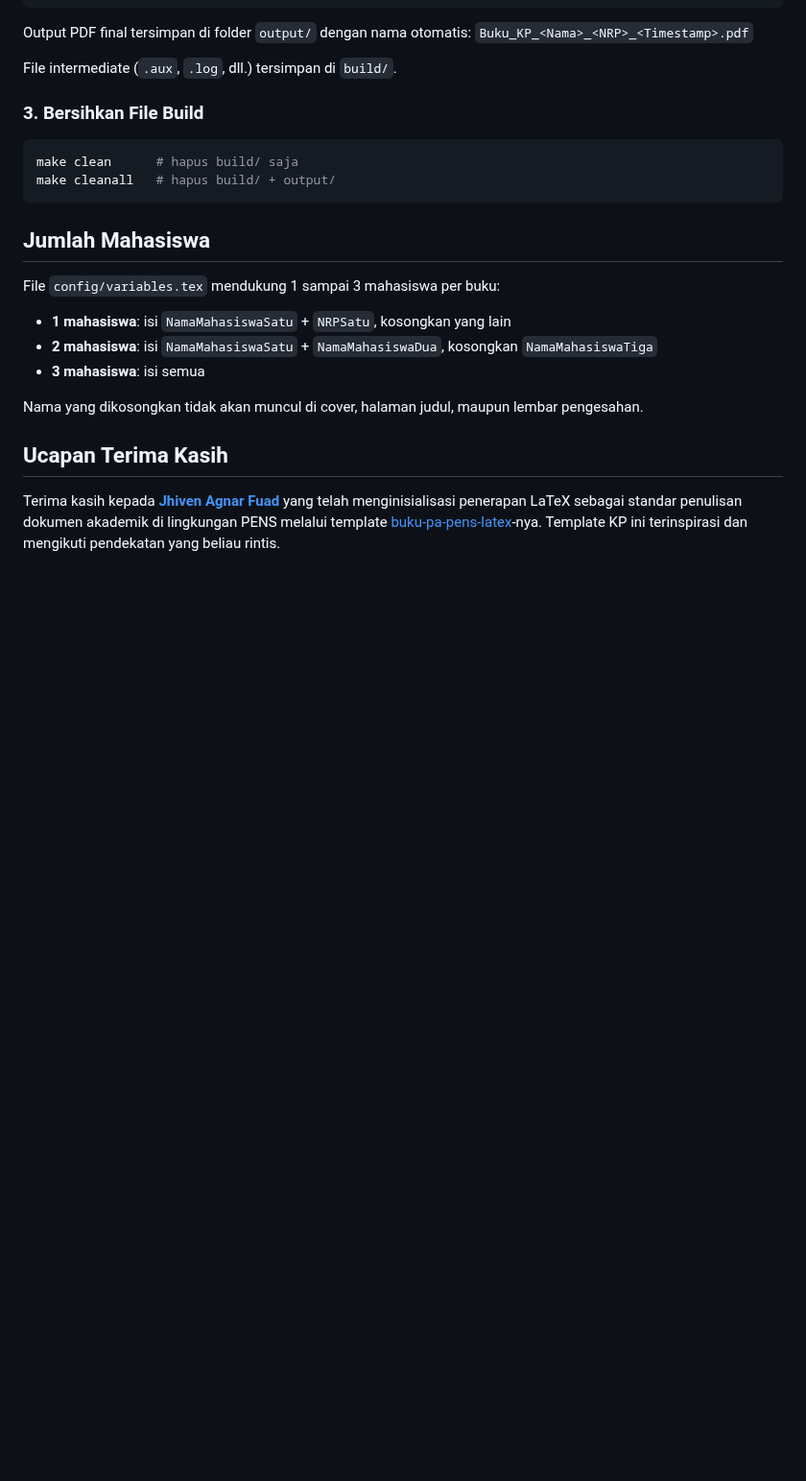
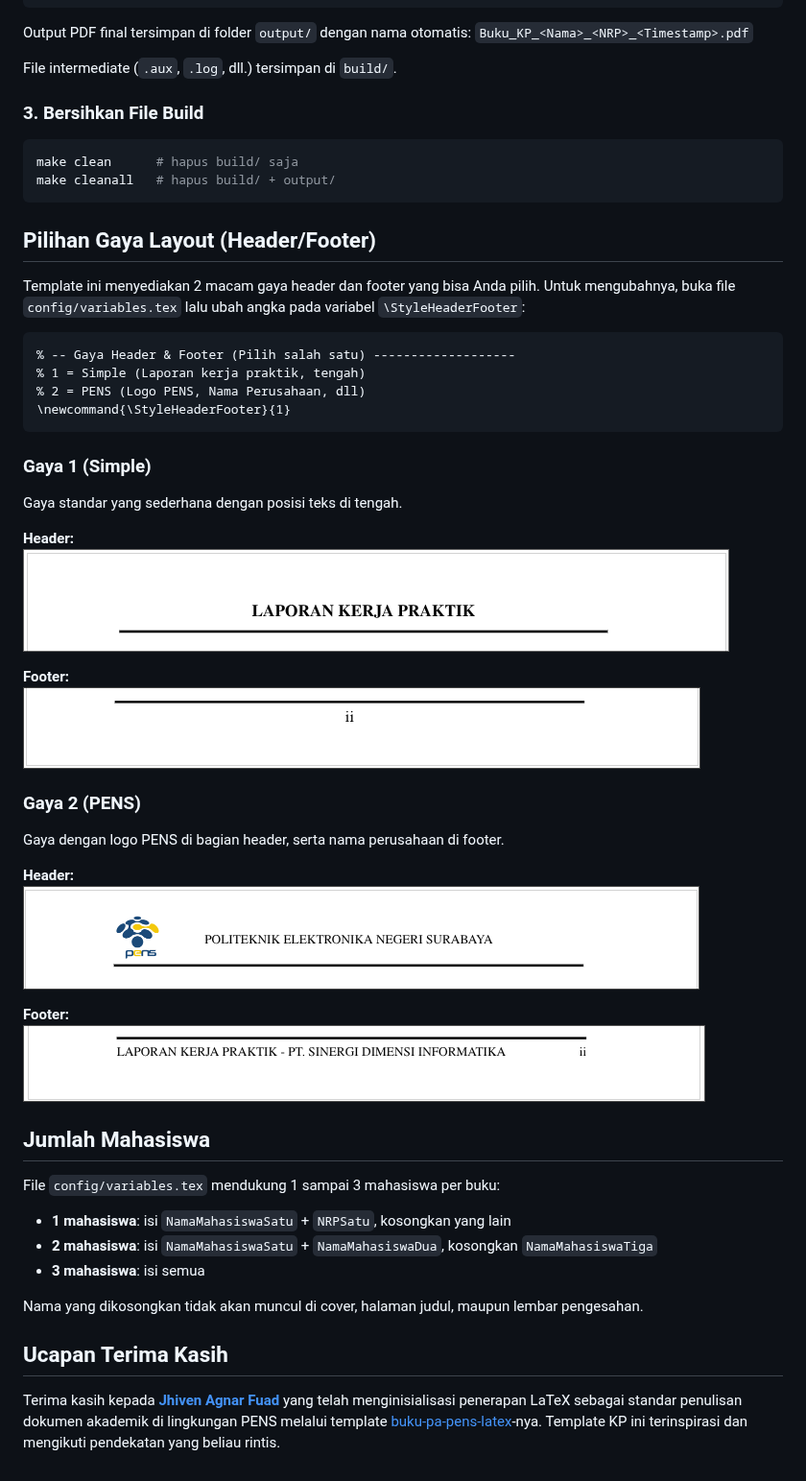
Before and after one commit to ristekhimitpens/buku-kp-pens-latex, a Markdown page: README.md, the part around the change. Shown at 96% size. Rendered like a GitHub page; pictures changed too: assets/layout/footer1.png (added), assets/layout/footer2.png (added), assets/layout/header1.png (added); blank space fills up the shorter version.

Commit message:
📖 docs(layout): add visual guide for header and footer styles

````diff
--- a/README.md
+++ b/README.md
@@ -161,6 +161,36 @@ make clean      # hapus build/ saja
 make cleanall   # hapus build/ + output/
 ```
 
+## Pilihan Gaya Layout (Header/Footer)
+
+Template ini menyediakan 2 macam gaya header dan footer yang bisa Anda pilih.
+Untuk mengubahnya, buka file `config/variables.tex` lalu ubah angka pada variabel `\StyleHeaderFooter`:
+
+```latex
+% -- Gaya Header & Footer (Pilih salah satu) -------------------
+% 1 = Simple (Laporan kerja praktik, tengah)
+% 2 = PENS (Logo PENS, Nama Perusahaan, dll)
+\newcommand{\StyleHeaderFooter}{1}
+```
+
+### Gaya 1 (Simple)
+Gaya standar yang sederhana dengan posisi teks di tengah.
+
+**Header:**
+![Header Gaya 1](assets/layout/header1.png)
+
+**Footer:**
+![Footer Gaya 1](assets/layout/footer1.png)
+
+### Gaya 2 (PENS)
+Gaya dengan logo PENS di bagian header, serta nama perusahaan di footer.
+
+**Header:**
+![Header Gaya 2](assets/layout/header2.png)
+
+**Footer:**
+![Footer Gaya 2](assets/layout/footer2.png)
+
 ## Jumlah Mahasiswa
 
 File `config/variables.tex` mendukung 1 sampai 3 mahasiswa per buku:
````
